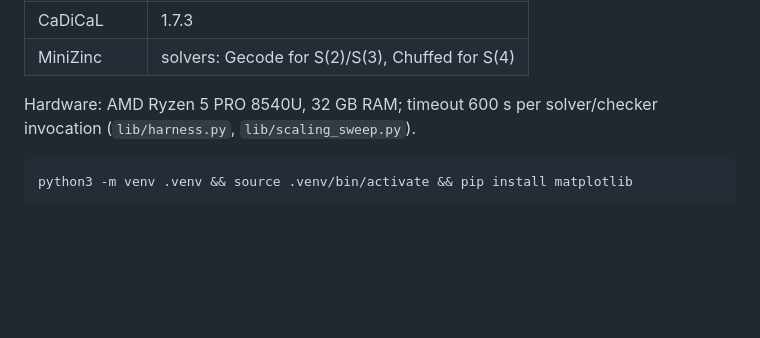
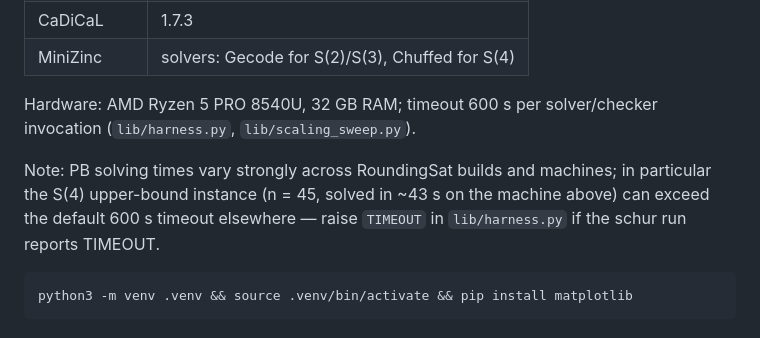
Before and after one commit to leansolving/leancsp, a Markdown page: experiments/README.md, the part around the change. Drawn GitHub-style; blank space fills up the shorter version.

Commit message:
experiments/README: note machine-dependent PB solve times and the TIMEOUT knob

````diff
--- a/experiments/README.md
+++ b/experiments/README.md
@@ -41,6 +41,10 @@ CSVs and pgfplots `.dat` files are still written and only the figure rendering i
 
 Hardware: AMD Ryzen 5 PRO 8540U, 32 GB RAM; timeout 600 s per solver/checker invocation
 (`lib/harness.py`, `lib/scaling_sweep.py`).
+
+Note: PB solving times vary strongly across RoundingSat builds and machines; in particular the
+S(4) upper-bound instance (n = 45, solved in ~43 s on the machine above) can exceed the default
+600 s timeout elsewhere — raise `TIMEOUT` in `lib/harness.py` if the schur run reports TIMEOUT.
 
 ```bash
 python3 -m venv .venv && source .venv/bin/activate && pip install matplotlib
````
